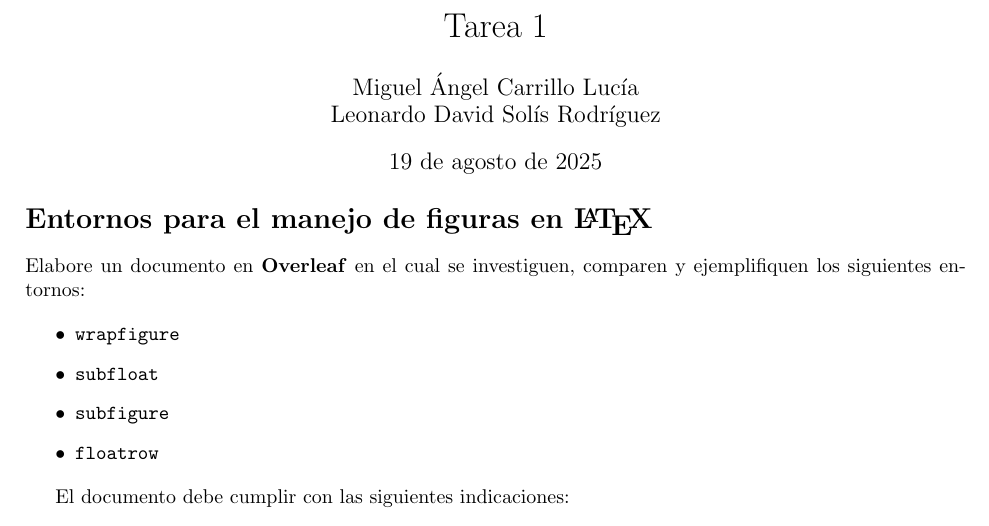
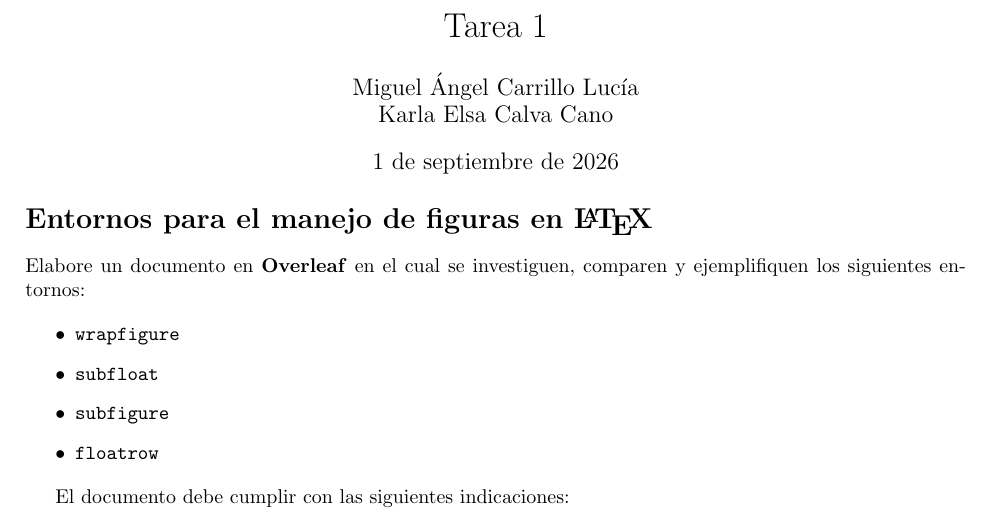
Before and after one commit to mike1502/THC, a LaTeX problem sheet (Latex/Tareas/tarea1.tex): part of the page, cut so that both start at the same text. Compiled offline with pdfLaTeX.

Commit message:
UPDATE TAREA 1

```diff
--- a/Latex/Tareas/tarea1.tex
+++ b/Latex/Tareas/tarea1.tex
@@ -9,8 +9,8 @@ bottom=3cm
 
 \usepackage{verbatim}
 \title{Tarea 1}
-\author{Miguel Ángel Carrillo Lucía \\ Leonardo David Solís Rodríguez}
-\date{19 de agosto de 2025}
+\author{Miguel Ángel Carrillo Lucía \\ Karla Elsa Calva Cano}
+\date{1 de septiembre de 2026}
 
 \begin{document}
 \maketitle
```
Also changed, not shown: Latex/Tareas/tarea1.pdf, Latex/Tareas/tarea1.tex (2 more changed lines), 2 other files.
